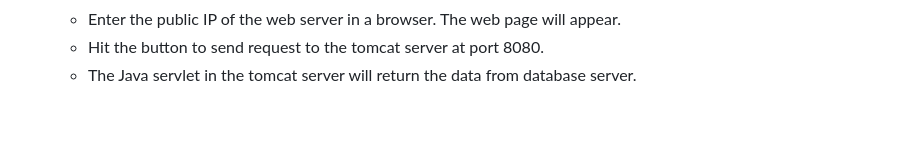
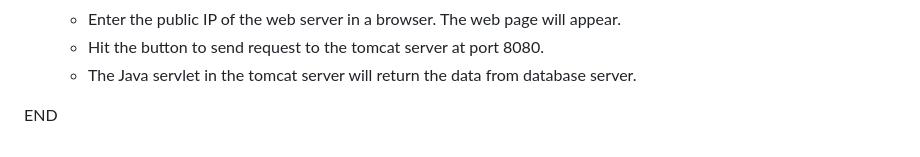
Before and after one commit to Subham-sarkar/AWS-Three-Tier-Architecture, a Markdown page: README.md, the part around the change. GitHub-like rendering; blank space fills up the shorter version.

Commit message:
Added: README change

```diff
--- a/README.md
+++ b/README.md
@@ -69,3 +69,5 @@ We can add Application Load balancer and Amazon Autoscaling group to scale and i
     * Enter the public IP of the web server in a browser. The web page will appear.
     * Hit the button to send request to the tomcat server at port 8080.
     * The Java servlet in the tomcat server will return the data from database server.
+
+END
```
